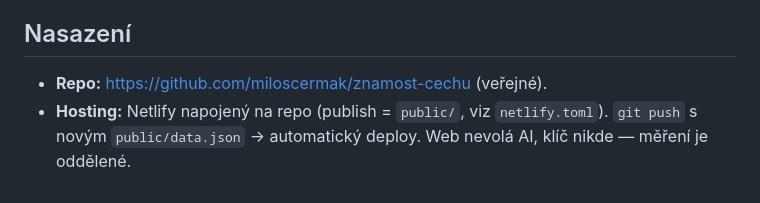
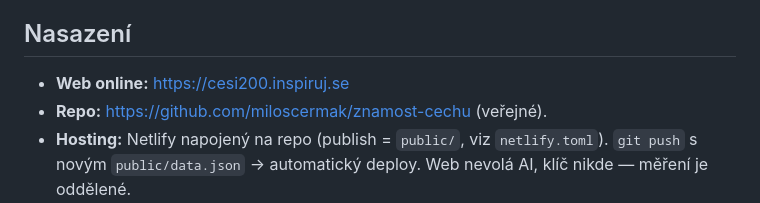
Before and after one commit to miloscermak/znamost-cechu, a Markdown page: CLAUDE.md, the part around the change. Drawn GitHub-style.

Commit message:
Docs: add production URL (cesi200.inspiruj.se)
Co-Authored-By: Claude Opus 4.8 <noreply@anthropic.com>

```diff
--- a/CLAUDE.md
+++ b/CLAUDE.md
@@ -41,6 +41,7 @@ Přesné vzorce, konstanty a rozhodnutí jsou v `PREDAVACI-PROTOKOL.md`.
 
 ## Nasazení
 
+- **Web online:** https://cesi200.inspiruj.se
 - **Repo:** https://github.com/miloscermak/znamost-cechu (veřejné).
 - **Hosting:** Netlify napojený na repo (publish = `public/`, viz `netlify.toml`). `git push`
   s novým `public/data.json` → automatický deploy. Web nevolá AI, klíč nikde — měření je oddělené.
```
